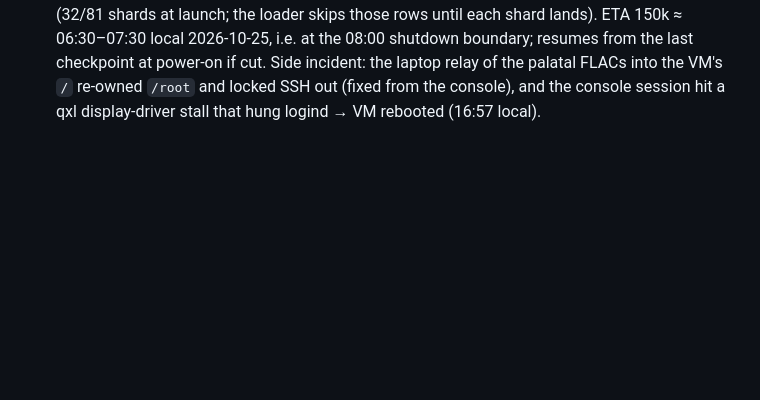
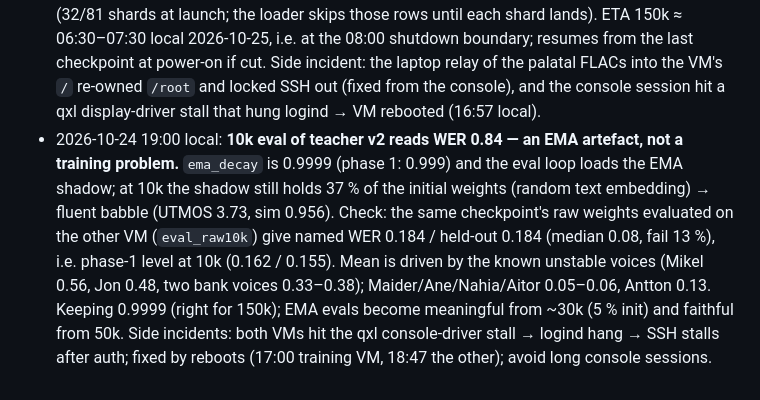
Before and after one commit to itzune/pocket-tts-basque, a Markdown page: TRAINING_PLAN_V2.md, the part around the change. GitHub-like rendering; blank space fills up the shorter version.

Commit message:
Plan 3 log: 10k EMA artefact explained, raw-weights check

```diff
--- a/TRAINING_PLAN_V2.md
+++ b/TRAINING_PLAN_V2.md
@@ -223,3 +223,12 @@ places to stop and reconsider; nothing after Stage 1 is started without the prev
   checkpoint at power-on if cut. Side incident: the laptop relay of the palatal FLACs into the VM's `/`
   re-owned `/root` and locked SSH out (fixed from the console), and
   the console session hit a qxl display-driver stall that hung logind → VM rebooted (16:57 local).
+- 2026-10-24 19:00 local: **10k eval of teacher v2 reads WER 0.84 — an EMA artefact, not a training problem.**
+  `ema_decay` is 0.9999 (phase 1: 0.999) and the eval loop loads the EMA shadow; at 10k the shadow still holds
+  37 % of the initial weights (random text embedding) → fluent babble (UTMOS 3.73, sim 0.956). Check: the
+  same checkpoint's raw weights evaluated on the other VM (`eval_raw10k`) give named WER 0.184 / held-out
+  0.184 (median 0.08, fail 13 %), i.e. phase-1 level at 10k (0.162 / 0.155). Mean is driven by the known
+  unstable voices (Mikel 0.56, Jon 0.48, two bank voices 0.33–0.38); Maider/Ane/Nahia/Aitor 0.05–0.06,
+  Antton 0.13. Keeping 0.9999 (right for 150k); EMA evals become meaningful from ~30k (5 % init) and
+  faithful from 50k. Side incidents: both VMs hit the qxl console-driver stall → logind hang → SSH stalls
+  after auth; fixed by reboots (17:00 training VM, 18:47 the other); avoid long console sessions.
```
